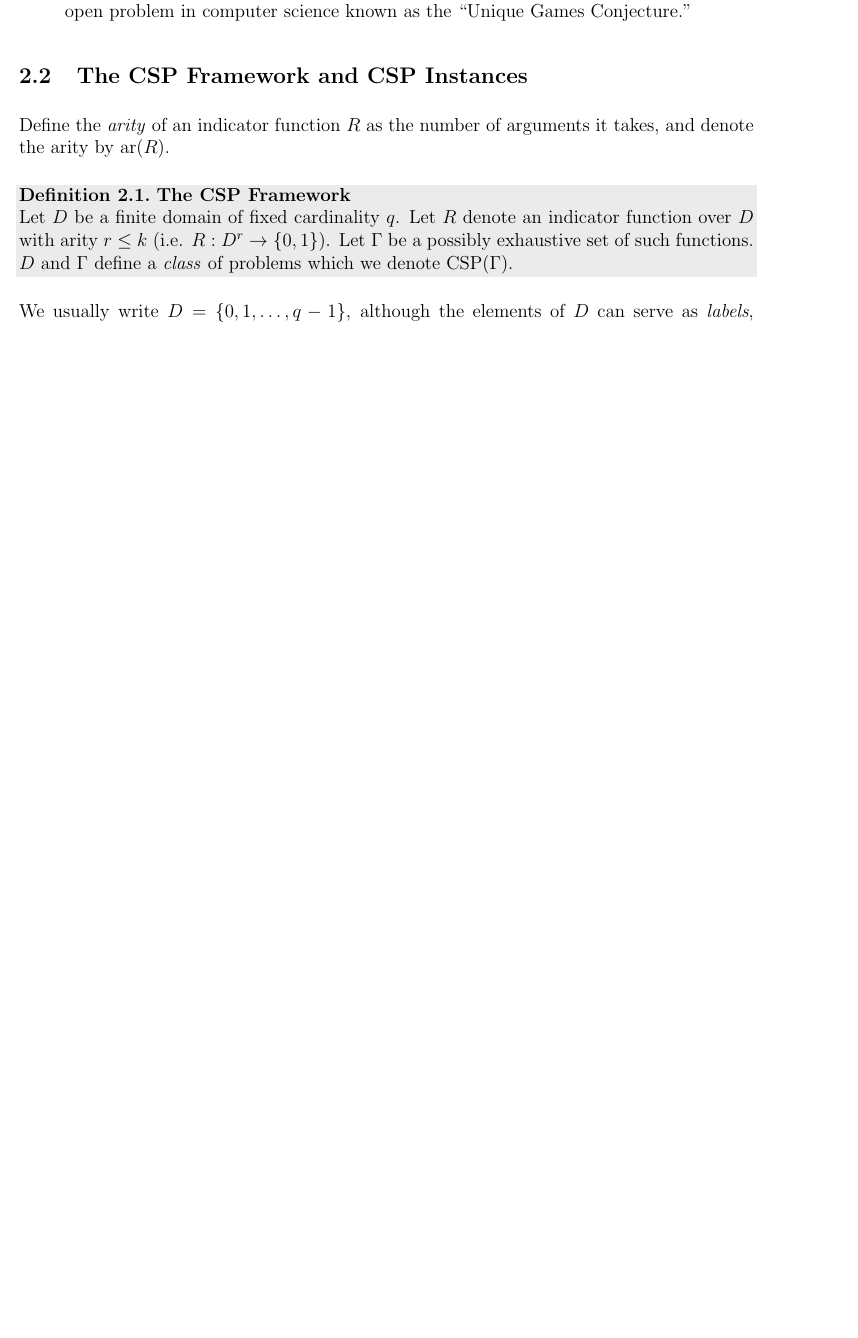
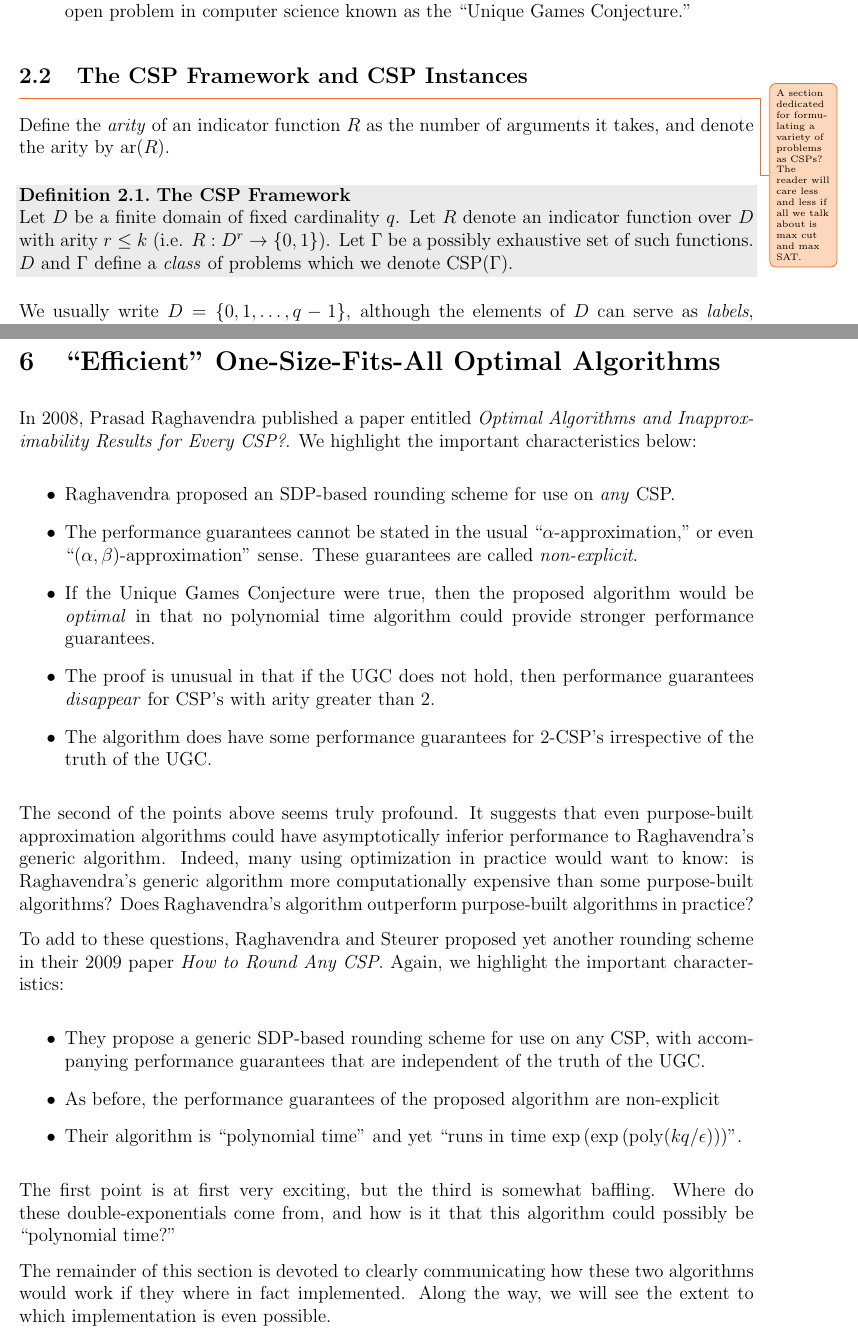
Before and after one commit to rileyjmurray/ee227cProject, a LaTeX paper (root.tex, which reads sections/introductionToCSPs.tex, sections/raghavendrasSchemes.tex): part of page 5 of 24 before the commit and two parts of pages 5 and 24 of 25 after it, the two joined at a grey line, cut so that both start at the same text, the shorter picture padded with empty space. Compiled offline with pdfLaTeX.

Commit message:
added references and begun to write sections on Raghavendras papers

```diff
--- a/root.tex
+++ b/root.tex
@@ -14,6 +14,7 @@
 \newcommandx{\unsure}[2][1=]{\todo[linecolor=red,backgroundcolor=red!25,bordercolor=red,#1]{#2}}
 \newcommandx{\change}[2][1=]{\todo[linecolor=blue,backgroundcolor=blue!25,bordercolor=blue,#1]{#2}}
 \newcommandx{\info}[2][1=]{\todo[linecolor=OliveGreen,backgroundcolor=OliveGreen!25,bordercolor=OliveGreen,#1]{#2}}
+\newcommandx{\maybeinclude}[2][1=]{\todo[linecolor=Orange,backgroundcolor=Orange!25,bordercolor=Orange,#1]{#2}}
 \newcommandx{\improvement}[2][1=]{\todo[linecolor=Plum,backgroundcolor=Plum!25,bordercolor=Plum,#1]{#2}}
 
 \usepackage[]{thmtools}
--- a/sections/introductionToCSPs.tex
+++ b/sections/introductionToCSPs.tex
@@ -54,7 +54,7 @@ The list of points below gives some facts relating to CSP's to help orient the r
 \item The ability to generate a near optimal-solution for a CSP is intimately related to an open problem in computer science known as the ``Unique Games Conjecture."
 \end{itemize}
 
-\subsection{The CSP Framework and CSP Instances}
+\subsection{The CSP Framework and CSP Instances}\maybeinclude{A section dedicated for formulating a variety of problems as CSPs? The reader will care less and less if all we talk about is max cut and max SAT.}
 Define the \textit{arity} of an indicator function $R$ as the number of arguments it takes, and denote the arity by $\text{ar}(R)$.
 
 \begin{definition}
--- /dev/null
+++ b/sections/raghavendrasSchemes.tex
@@ -0,0 +1,24 @@
+\section{``Efficient" One-Size-Fits-All Optimal Algorithms}
+In 2008, Prasad Raghavendra published a paper entitled \textit{Optimal Algorithms and Inapproximability Results for Every CSP?}. We highlight the important characteristics below:
+
+\begin{itemize}
+\item Raghavendra proposed an SDP-based rounding scheme for use on \textit{any} CSP.
+\item The performance guarantees cannot be stated in the usual ``$\alpha$-approximation," or even ``$(\alpha,\beta)$-approximation" sense.  These guarantees are called \textit{non-explicit}.
+\item If the Unique Games Conjecture were true, then the proposed algorithm would be \textit{optimal} in that no polynomial time algorithm could provide stronger performance guarantees.
+\item The proof is unusual in that if the UGC does not hold, then performance guarantees \textit{disappear} for CSP's with arity greater than 2.
+\item The algorithm does have some performance guarantees for 2-CSP's irrespective of the truth of the UGC.
+\end{itemize}
+
+The second of the points above seems truly profound. It suggests that even purpose-built approximation algorithms could have asymptotically inferior performance to Raghavendra's generic algorithm. Indeed, many using optimization in practice would want to know: is Raghavendra's generic algorithm more computationally expensive than some purpose-built algorithms? Does Raghavendra's algorithm outperform purpose-built algorithms in practice?
+
+To add to these questions, Raghavendra and Steurer proposed yet another rounding scheme in their 2009 paper \textit{How to Round Any CSP}. Again, we highlight the important characteristics:
+
+\begin{itemize}
+\item They propose a generic SDP-based rounding scheme for use on any CSP, with accompanying performance guarantees that are independent of the truth of the UGC.
+\item As before, the performance guarantees of the proposed algorithm are non-explicit
+\item Their algorithm is ``polynomial time" and yet ``runs in time $\exp{(\exp{(\text{poly}(kq/\epsilon)}))}$".
+\end{itemize}
+
+The first point is at first very exciting, but the third is somewhat baffling. Where do these double-exponentials come from, and how is it that this algorithm could possibly be ``polynomial time?"
+
+The remainder of this section is devoted to clearly communicating how these two algorithms would work if they where in fact implemented. Along the way, we will see the extent to which implementation is even possible.
```
Also changed, not shown: root.tex (1 more changed lines), sections/introductionToCSPs.tex (8 more changed lines).
